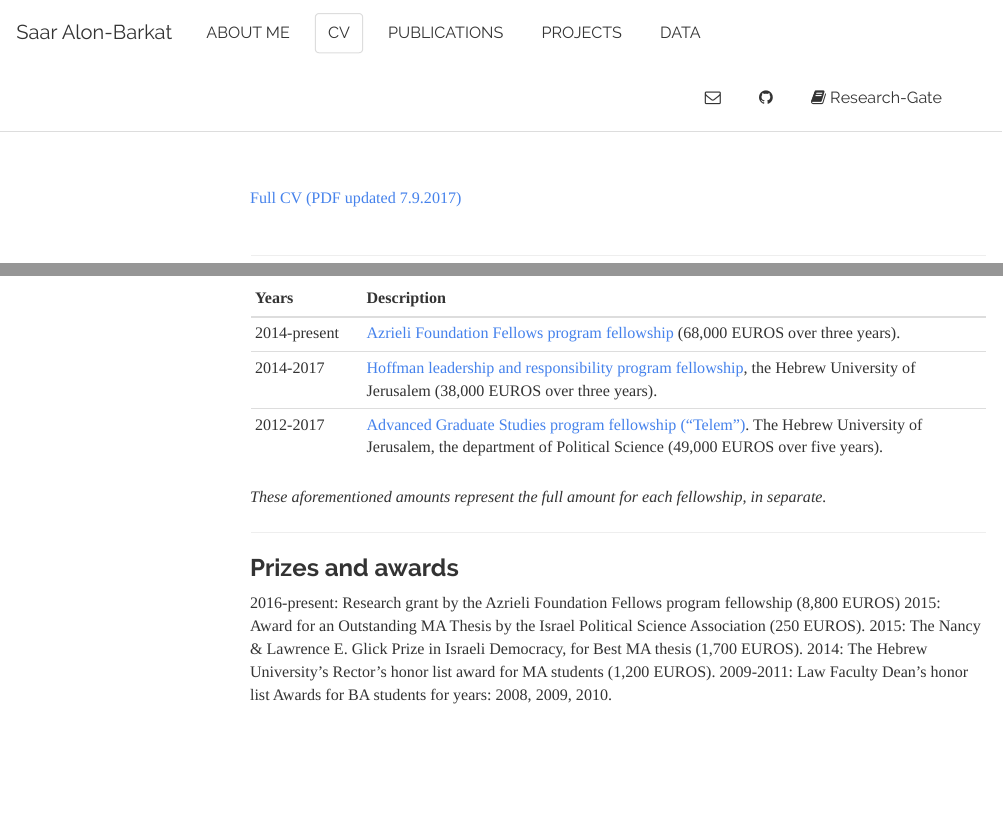
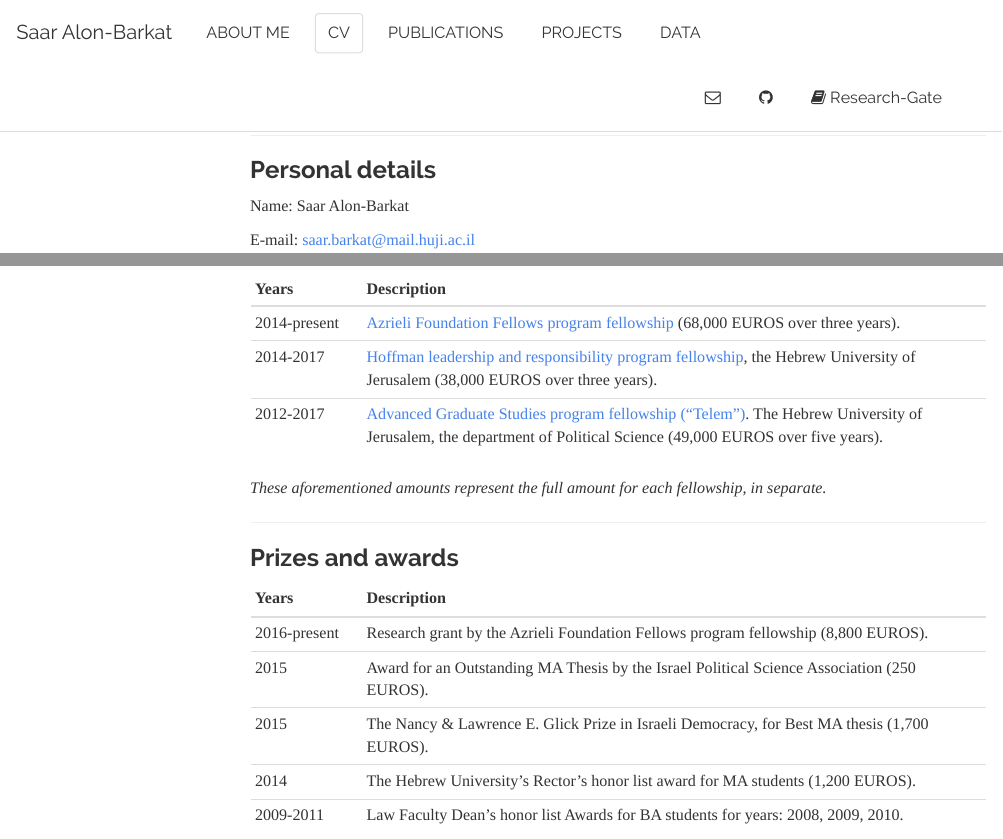
Before and after one commit to saaralonbarkat/site, an R Markdown document (cv.Rmd): the page in a window 1100 px wide, from its top, and a second part further down, joined at a grey line. The pictures show the output file cv.html that the author committed with the source, opened offline; library style sheets and scripts come from the installed R packages; menus at the side of the page are left out.

Commit message:
commit 30.9.17_08

```diff
--- a/cv.Rmd
+++ b/cv.Rmd
@@ -1,5 +1,5 @@
 ---
-title: "CV"
+title: ""
 output:
   html_document:
     toc: yes
@@ -9,8 +9,7 @@ output:
       toc_depth: 3
 ---
 <br><br>
-[Full CV (PDF updated 7.9.2017)](https://github.com/saaralonbarkat/personal-site/raw/master/SAAR%20ALON%20BARKAT%20CV%207.9.17.pdf)
-<br><br>
+
 
 ---
 
@@ -90,11 +89,13 @@ Years        |Description
 
 ###Prizes and awards
 
-2016-present: Research grant by the Azrieli Foundation Fellows program fellowship (8,800 EUROS)
-2015: Award for an Outstanding MA Thesis by the Israel Political Science Association (250 EUROS).
-2015: The Nancy & Lawrence E. Glick Prize in Israeli Democracy, for Best MA thesis (1,700 EUROS).
-2014: The Hebrew University's Rector's honor list award for MA students (1,200 EUROS).
-2009-2011: Law Faculty Dean's honor list Awards for BA students for years: 2008, 2009, 2010.
+Years        |Description
+-------------|---------------------------------------------------------------------------
+2016-present |Research grant by the Azrieli Foundation Fellows program fellowship (8,800 EUROS).
+2015         |Award for an Outstanding MA Thesis by the Israel Political Science Association (250 EUROS).
+2015         |The Nancy & Lawrence E. Glick Prize in Israeli Democracy, for Best MA thesis (1,700 EUROS).
+2014         |The Hebrew University's Rector's honor list award for MA students (1,200 EUROS).
+2009-2011    |Law Faculty Dean's honor list Awards for BA students for years: 2008, 2009, 2010.
 
 
 ---
```
Also changed, not shown: cv.html, data.html, cv.Rmd (18 more changed lines).
